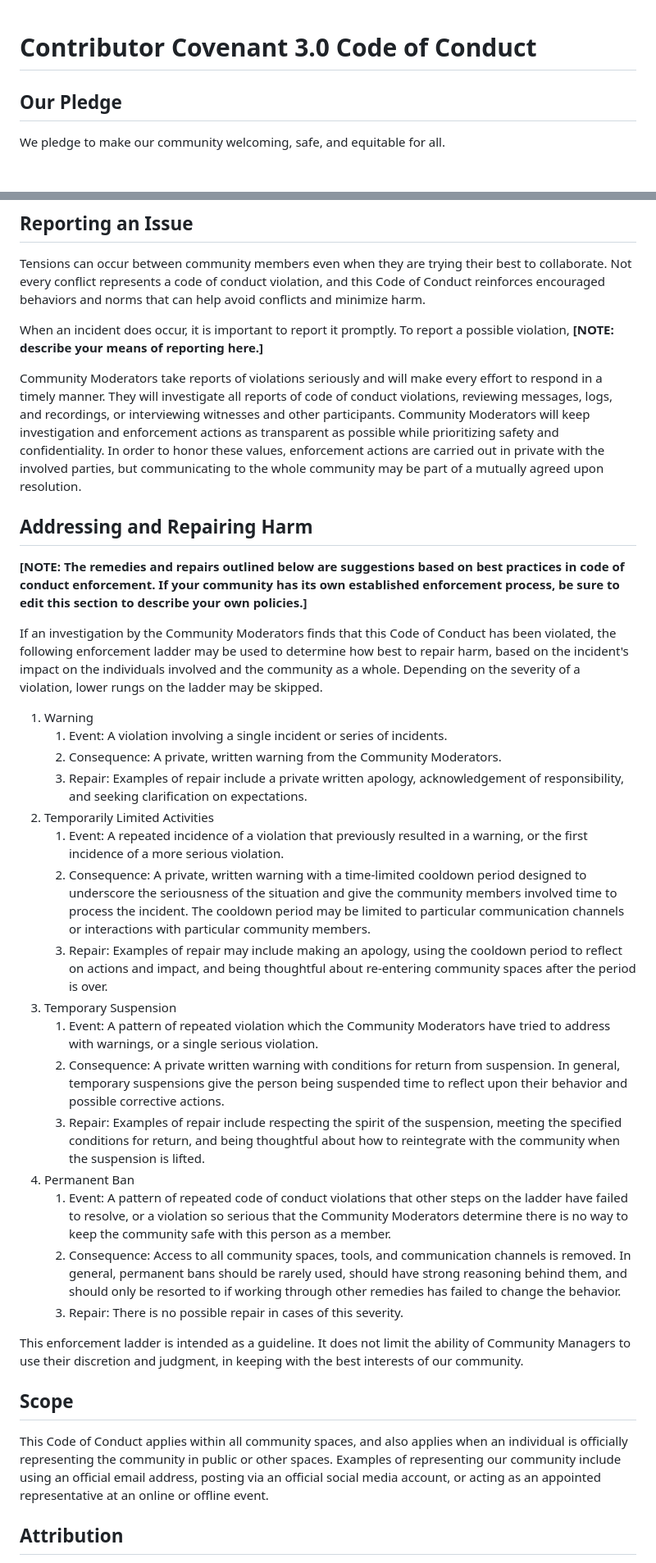
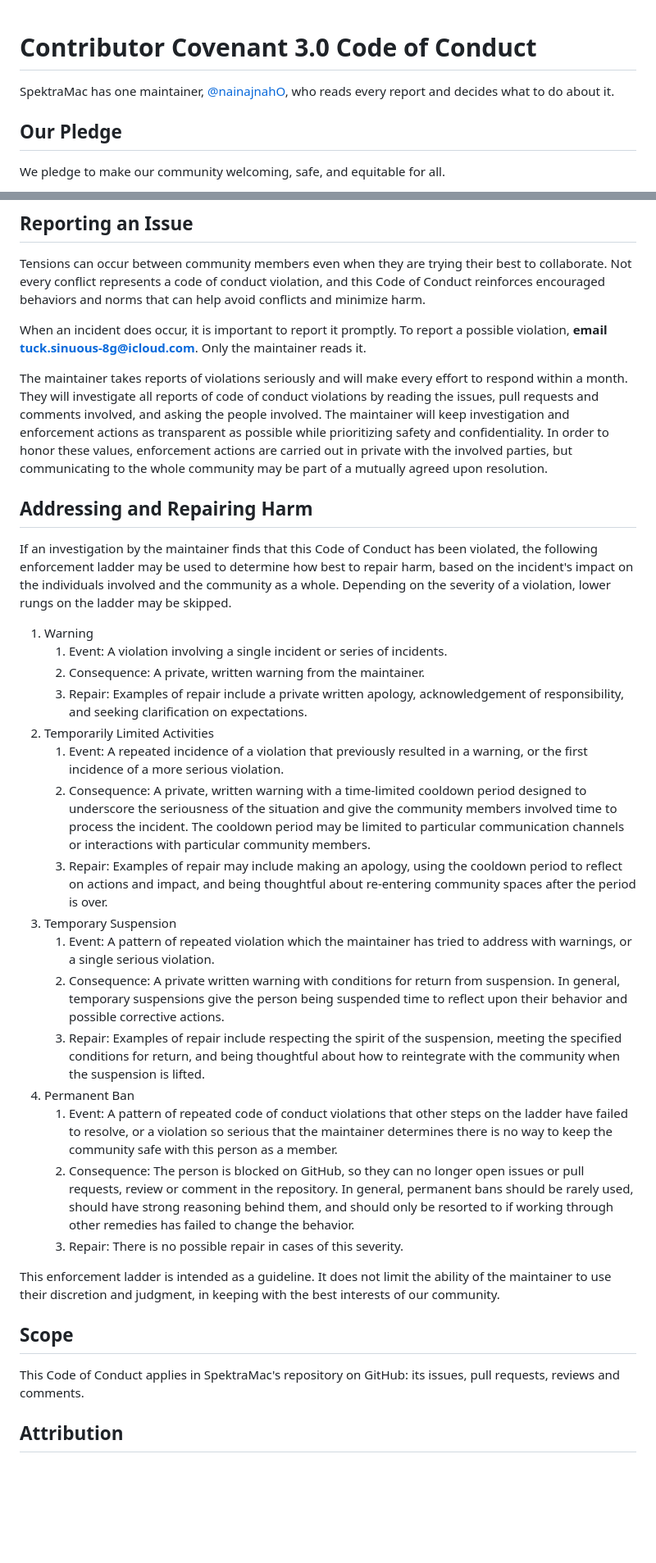
Before and after one commit to nainajnahO/SpektraMac, a Markdown page: CODE_OF_CONDUCT.md, 2 parts joined by grey strips. Shown at 82% size. Drawn GitHub-style; blank space fills up the shorter version.

Commit message:
Adapt the code of conduct to a project with one maintainer
- Name the maintainer, @nainajnahO, who reads every report.
- Reports go to an email alias, answered within a month.
- An investigation reads the issues, pull requests and comments involved and
  asks the people involved, instead of logs, recordings and witnesses.
- "Community Moderators" and "Community Managers" become "the maintainer".
- Drop the template's note to editors; a permanent ban is a block on GitHub.
- The scope is the repository's issues, pull requests, reviews and comments.

Co-Authored-By: Claude Opus 5.5 <noreply@anthropic.com>

```diff
--- a/CODE_OF_CONDUCT.md
+++ b/CODE_OF_CONDUCT.md
@@ -1,4 +1,6 @@
 # Contributor Covenant 3.0 Code of Conduct
+
+SpektraMac has one maintainer, [@nainajnahO](https://github.com/nainajnahO), who reads every report and decides what to do about it.
 
 ## Our Pledge
 
@@ -46,40 +48,38 @@ We agree to restrict the following behaviors in our community. Instances, threat
 
 Tensions can occur between community members even when they are trying their best to collaborate. Not every conflict represents a code of conduct violation, and this Code of Conduct reinforces encouraged behaviors and norms that can help avoid conflicts and minimize harm.
 
-When an incident does occur, it is important to report it promptly. To report a possible violation, **[NOTE: describe your means of reporting here.]**
+When an incident does occur, it is important to report it promptly. To report a possible violation, **email [tuck.sinuous-8g@icloud.com](mailto:tuck.sinuous-8g@icloud.com)**. Only the maintainer reads it.
 
-Community Moderators take reports of violations seriously and will make every effort to respond in a timely manner. They will investigate all reports of code of conduct violations, reviewing messages, logs, and recordings, or interviewing witnesses and other participants. Community Moderators will keep investigation and enforcement actions as transparent as possible while prioritizing safety and confidentiality. In order to honor these values, enforcement actions are carried out in private with the involved parties, but communicating to the whole community may be part of a mutually agreed upon resolution.
+The maintainer takes reports of violations seriously and will make every effort to respond within a month. They will investigate all reports of code of conduct violations by reading the issues, pull requests and comments involved, and asking the people involved. The maintainer will keep investigation and enforcement actions as transparent as possible while prioritizing safety and confidentiality. In order to honor these values, enforcement actions are carried out in private with the involved parties, but communicating to the whole community may be part of a mutually agreed upon resolution.
 
 
 ## Addressing and Repairing Harm
 
-**[NOTE: The remedies and repairs outlined below are suggestions based on best practices in code of conduct enforcement. If your community has its own established enforcement process, be sure to edit this section to describe your own policies.]**
-
-If an investigation by the Community Moderators finds that this Code of Conduct has been violated, the following enforcement ladder may be used to determine how best to repair harm, based on the incident's impact on the individuals involved and the community as a whole. Depending on the severity of a violation, lower rungs on the ladder may be skipped.
+If an investigation by the maintainer finds that this Code of Conduct has been violated, the following enforcement ladder may be used to determine how best to repair harm, based on the incident's impact on the individuals involved and the community as a whole. Depending on the severity of a violation, lower rungs on the ladder may be skipped.
 
 1) Warning
    1) Event: A violation involving a single incident or series of incidents.
-   2) Consequence: A private, written warning from the Community Moderators.
+   2) Consequence: A private, written warning from the maintainer.
    3) Repair: Examples of repair include a private written apology, acknowledgement of responsibility, and seeking clarification on expectations.
 2) Temporarily Limited Activities
    1) Event: A repeated incidence of a violation that previously resulted in a warning, or the first incidence of a more serious violation.
    2) Consequence: A private, written warning with a time-limited cooldown period designed to underscore the seriousness of the situation and give the community members involved time to process the incident. The cooldown period may be limited to particular communication channels or interactions with particular community members.
    3) Repair: Examples of repair may include making an apology, using the cooldown period to reflect on actions and impact, and being thoughtful about re-entering community spaces after the period is over.
 3) Temporary Suspension
-   1) Event: A pattern of repeated violation which the Community Moderators have tried to address with warnings, or a single serious violation.
+   1) Event: A pattern of repeated violation which the maintainer has tried to address with warnings, or a single serious violation.
    2) Consequence: A private written warning with conditions for return from suspension. In general, temporary suspensions give the person being suspended time to reflect upon their behavior and possible corrective actions.
    3) Repair: Examples of repair include respecting the spirit of the suspension, meeting the specified conditions for return, and being thoughtful about how to reintegrate with the community when the suspension is lifted.
 4) Permanent Ban
-   1) Event: A pattern of repeated code of conduct violations that other steps on the ladder have failed to resolve, or a violation so serious that the Community Moderators determine there is no way to keep the community safe with this person as a member.
-   2) Consequence: Access to all community spaces, tools, and communication channels is removed. In general, permanent bans should be rarely used, should have strong reasoning behind them, and should only be resorted to if working through other remedies has failed to change the behavior.
+   1) Event: A pattern of repeated code of conduct violations that other steps on the ladder have failed to resolve, or a violation so serious that the maintainer determines there is no way to keep the community safe with this person as a member.
+   2) Consequence: The person is blocked on GitHub, so they can no longer open issues or pull requests, review or comment in the repository. In general, permanent bans should be rarely used, should have strong reasoning behind them, and should only be resorted to if working through other remedies has failed to change the behavior.
    3) Repair: There is no possible repair in cases of this severity.
 
-This enforcement ladder is intended as a guideline. It does not limit the ability of Community Managers to use their discretion and judgment, in keeping with the best interests of our community.
+This enforcement ladder is intended as a guideline. It does not limit the ability of the maintainer to use their discretion and judgment, in keeping with the best interests of our community.
 
 
 ## Scope
 
-This Code of Conduct applies within all community spaces, and also applies when an individual is officially representing the community in public or other spaces. Examples of representing our community include using an official email address, posting via an official social media account, or acting as an appointed representative at an online or offline event.
+This Code of Conduct applies in SpektraMac's repository on GitHub: its issues, pull requests, reviews and comments.
 
 
 ## Attribution
```
